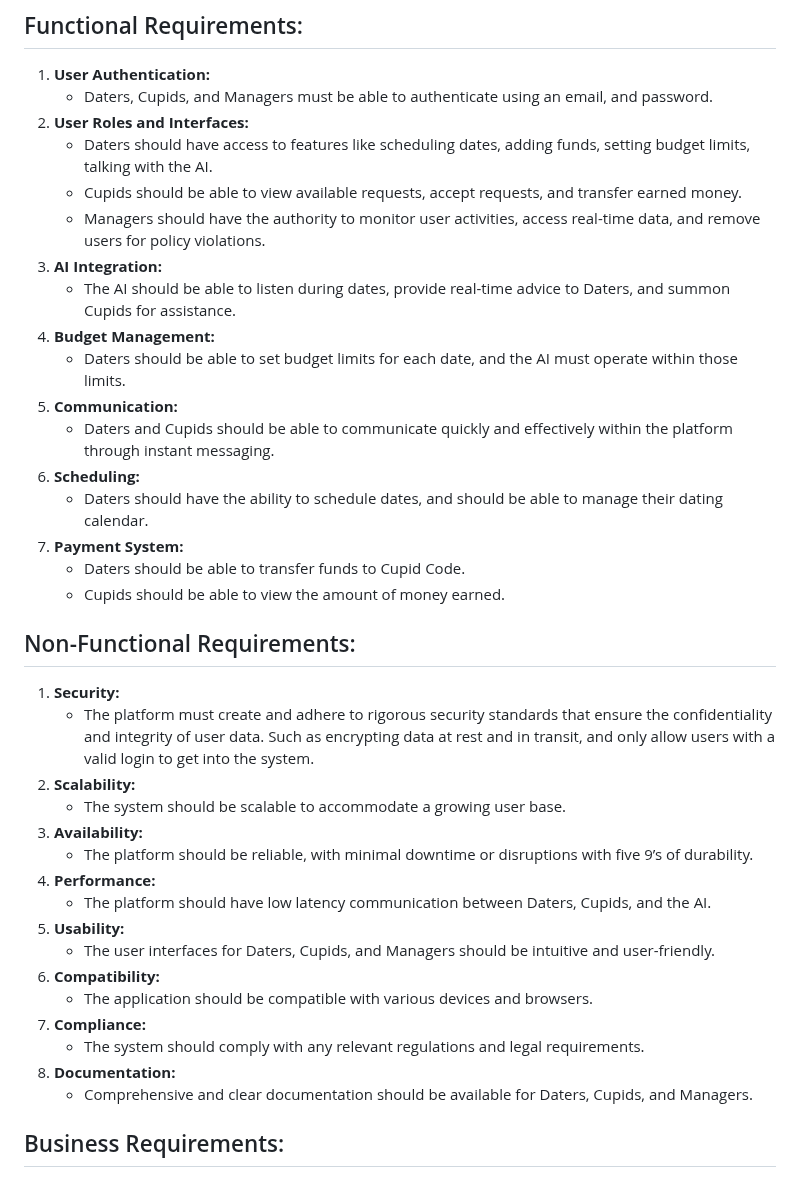
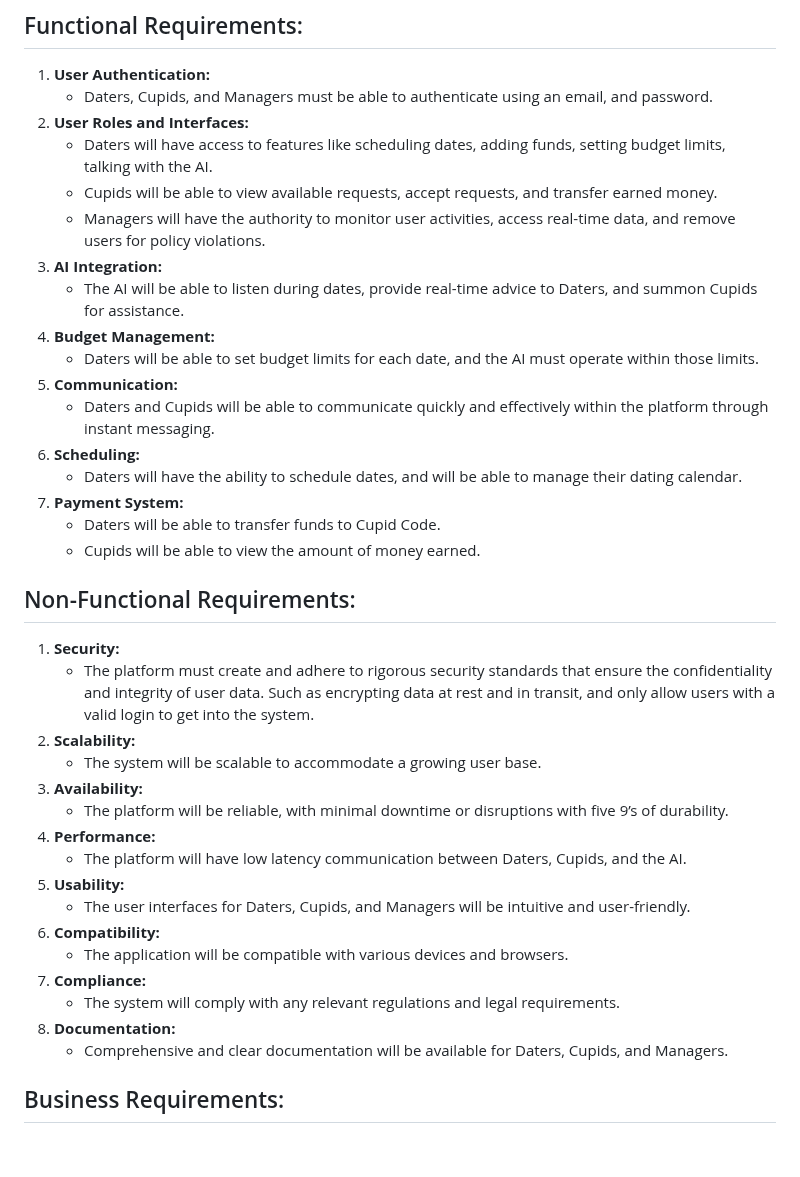
Before and after one commit to quality-liquid/cupid_code, a Markdown page: Documentation/Requirements/requirements.md, the part around one of its changes. Drawn GitHub-style; blank space fills up the shorter version.

```diff
--- a/Documentation/Requirements/requirements.md
+++ b/Documentation/Requirements/requirements.md
@@ -26,20 +26,20 @@ Preparing for a date can be intimidating, and it can be tough to know what to sa
 1. **User Authentication:**
     * Daters, Cupids, and Managers must be able to authenticate using an email, and password.
 2. **User Roles and Interfaces:**
-    * Daters should have access to features like scheduling dates, adding funds, setting budget limits, talking with the AI.
-    * Cupids should be able to view available requests, accept requests, and transfer earned money.
-    * Managers should have the authority to monitor user activities, access real-time data, and remove users for policy violations.
+    * Daters will have access to features like scheduling dates, adding funds, setting budget limits, talking with the AI.
+    * Cupids will be able to view available requests, accept requests, and transfer earned money.
+    * Managers will have the authority to monitor user activities, access real-time data, and remove users for policy violations.
 3. **AI Integration:**
-    * The AI should be able to listen during dates, provide real-time advice to Daters, and summon Cupids for assistance.
+    * The AI will be able to listen during dates, provide real-time advice to Daters, and summon Cupids for assistance.
 4. **Budget Management:**
-    * Daters should be able to set budget limits for each date, and the AI must operate within those limits.
+    * Daters will be able to set budget limits for each date, and the AI must operate within those limits.
 5. **Communication:**
-    * Daters and Cupids should be able to communicate quickly and effectively within the platform through instant messaging.
+    * Daters and Cupids will be able to communicate quickly and effectively within the platform through instant messaging.
 6. **Scheduling:**
-    * Daters should have the ability to schedule dates, and should be able to manage their dating calendar.
+    * Daters will have the ability to schedule dates, and will be able to manage their dating calendar.
 7. **Payment System:**
-    * Daters should be able to transfer funds to Cupid Code.
-    * Cupids should be able to view the amount of money earned.
+    * Daters will be able to transfer funds to Cupid Code.
+    * Cupids will be able to view the amount of money earned.
 
 
 ## Non-Functional Requirements:
@@ -47,19 +47,19 @@ Preparing for a date can be intimidating, and it can be tough to know what to sa
 1. **Security:**
     * The platform must create and adhere to rigorous security standards that ensure the confidentiality and integrity of user data. Such as encrypting data at rest and in transit, and only allow users with a valid login to get into the system.
 2. **Scalability:**
-    * The system should be scalable to accommodate a growing user base.
+    * The system will be scalable to accommodate a growing user base.
 3. **Availability:**
-    * The platform should be reliable, with minimal downtime or disruptions with five 9’s of durability.
+    * The platform will be reliable, with minimal downtime or disruptions with five 9’s of durability.
 4. **Performance:**
-    * The platform should have low latency communication between Daters, Cupids, and the AI.
+    * The platform will have low latency communication between Daters, Cupids, and the AI.
 5. **Usability:**
-    * The user interfaces for Daters, Cupids, and Managers should be intuitive and user-friendly.
+    * The user interfaces for Daters, Cupids, and Managers will be intuitive and user-friendly.
 6. **Compatibility:**
-    * The application should be compatible with various devices and browsers.
+    * The application will be compatible with various devices and browsers.
 7. **Compliance:**
-    * The system should comply with any relevant regulations and legal requirements.
+    * The system will comply with any relevant regulations and legal requirements.
 8. **Documentation:**
-    * Comprehensive and clear documentation should be available for Daters, Cupids, and Managers.
+    * Comprehensive and clear documentation will be available for Daters, Cupids, and Managers.
 
 
 ## Business Requirements:
```
Also changed, not shown: other parts of Documentation/Requirements/requirements.md (+18 -18 lines).
